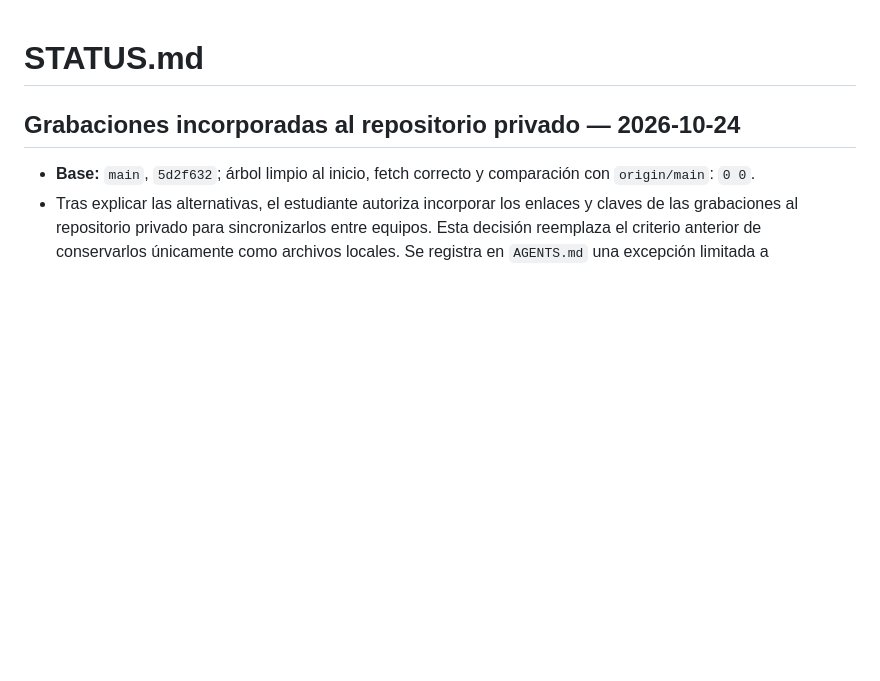
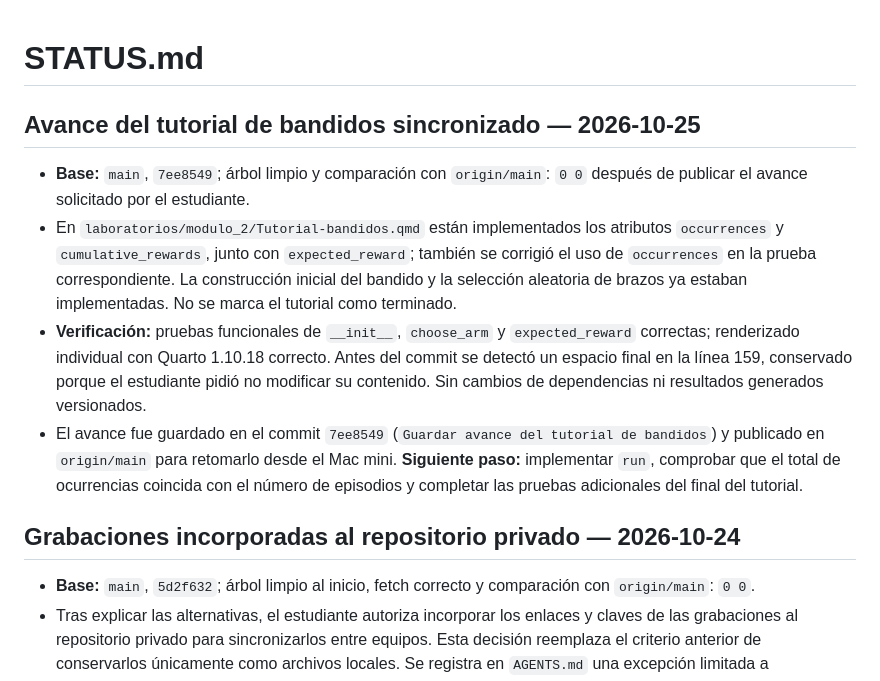
Before and after one commit to JohnReyes02/maestria-ia-rl, a Markdown page: STATUS.md, the part around the change. Rendered like a GitHub page; blank space fills up the shorter version.

Commit message:
Actualizar seguimiento del tutorial de bandidos

```diff
--- a/STATUS.md
+++ b/STATUS.md
@@ -1,4 +1,11 @@
 # STATUS.md
+
+## Avance del tutorial de bandidos sincronizado — 2026-10-25
+
+- **Base:** `main`, `7ee8549`; árbol limpio y comparación con `origin/main`: `0 0` después de publicar el avance solicitado por el estudiante.
+- En `laboratorios/modulo_2/Tutorial-bandidos.qmd` están implementados los atributos `occurrences` y `cumulative_rewards`, junto con `expected_reward`; también se corrigió el uso de `occurrences` en la prueba correspondiente. La construcción inicial del bandido y la selección aleatoria de brazos ya estaban implementadas. No se marca el tutorial como terminado.
+- **Verificación:** pruebas funcionales de `__init__`, `choose_arm` y `expected_reward` correctas; renderizado individual con Quarto 1.10.18 correcto. Antes del commit se detectó un espacio final en la línea 159, conservado porque el estudiante pidió no modificar su contenido. Sin cambios de dependencias ni resultados generados versionados.
+- El avance fue guardado en el commit `7ee8549` (`Guardar avance del tutorial de bandidos`) y publicado en `origin/main` para retomarlo desde el Mac mini. **Siguiente paso:** implementar `run`, comprobar que el total de ocurrencias coincida con el número de episodios y completar las pruebas adicionales del final del tutorial.
 
 ## Grabaciones incorporadas al repositorio privado — 2026-10-24
 
```
